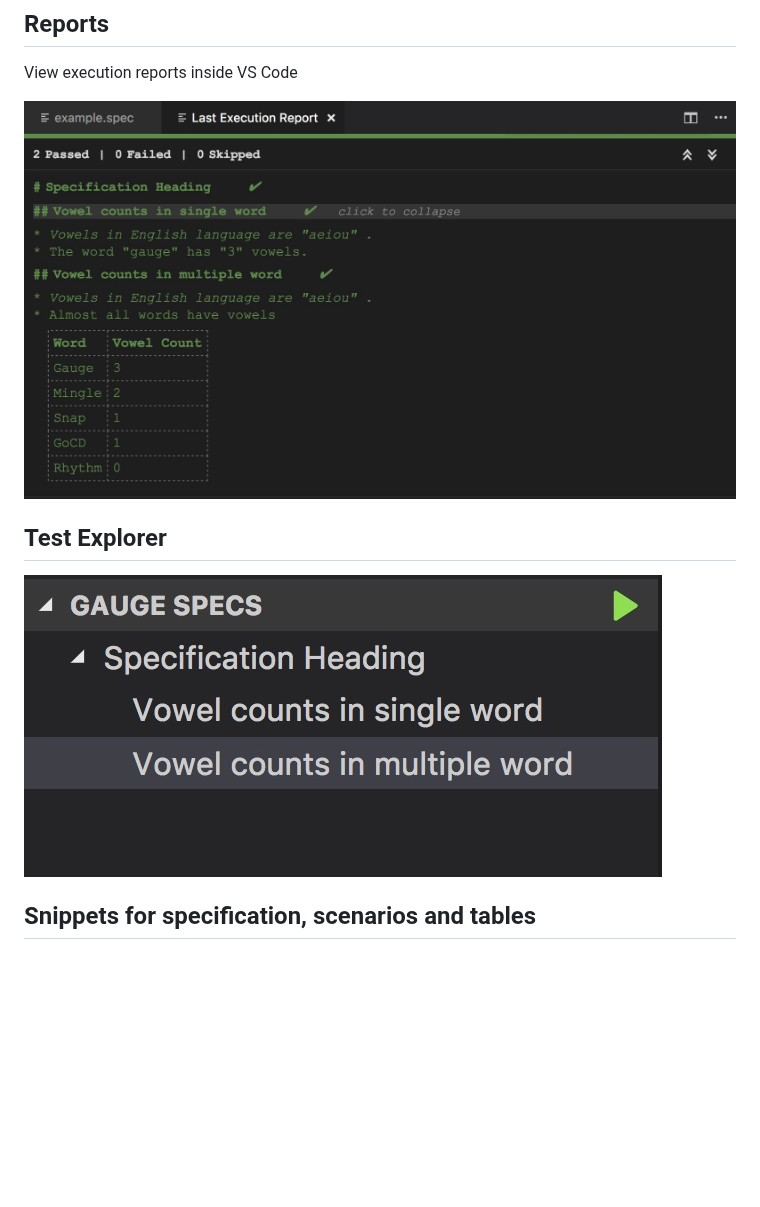
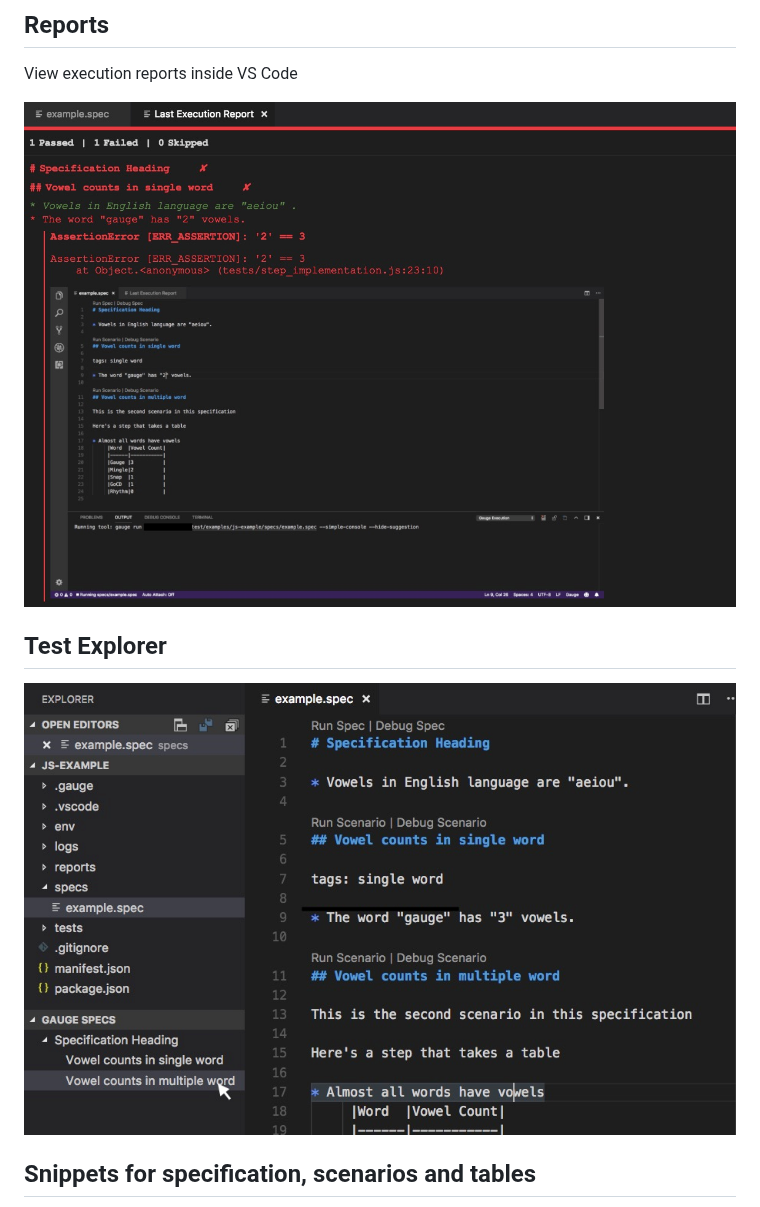
Before and after one commit to getgauge/gauge-vscode, a Markdown page: README.md, the part around the change. Drawn GitHub-style; pictures changed too: images/report.jpg (deleted), images/reports.jpg (added), images/testExplorer.jpg (added); blank space fills up the shorter version.

Commit message:
fixes images

```diff
--- a/README.md
+++ b/README.md
@@ -74,11 +74,11 @@ Suport for Debugging of step implementations in JS, Python and Ruby
 
 View execution reports inside VS Code
 
-<img src="images/report.jpg" alt="Execution Report preview" style="width: 600px;"/>
+<img src="images/reports.jpg" alt="Execution Report preview" style="width: 600px;"/>
 
 ## Test Explorer
 
-<img src="images/explorer.jpg" alt="Test Explorer preview" style="width: 200px;"/>
+<img src="images/testExplorer.jpg" alt="Test Explorer preview" style="width: 600px;"/>
 
 ## Snippets for specification, scenarios and tables
 
```
Also changed, not shown: 1 other file.
